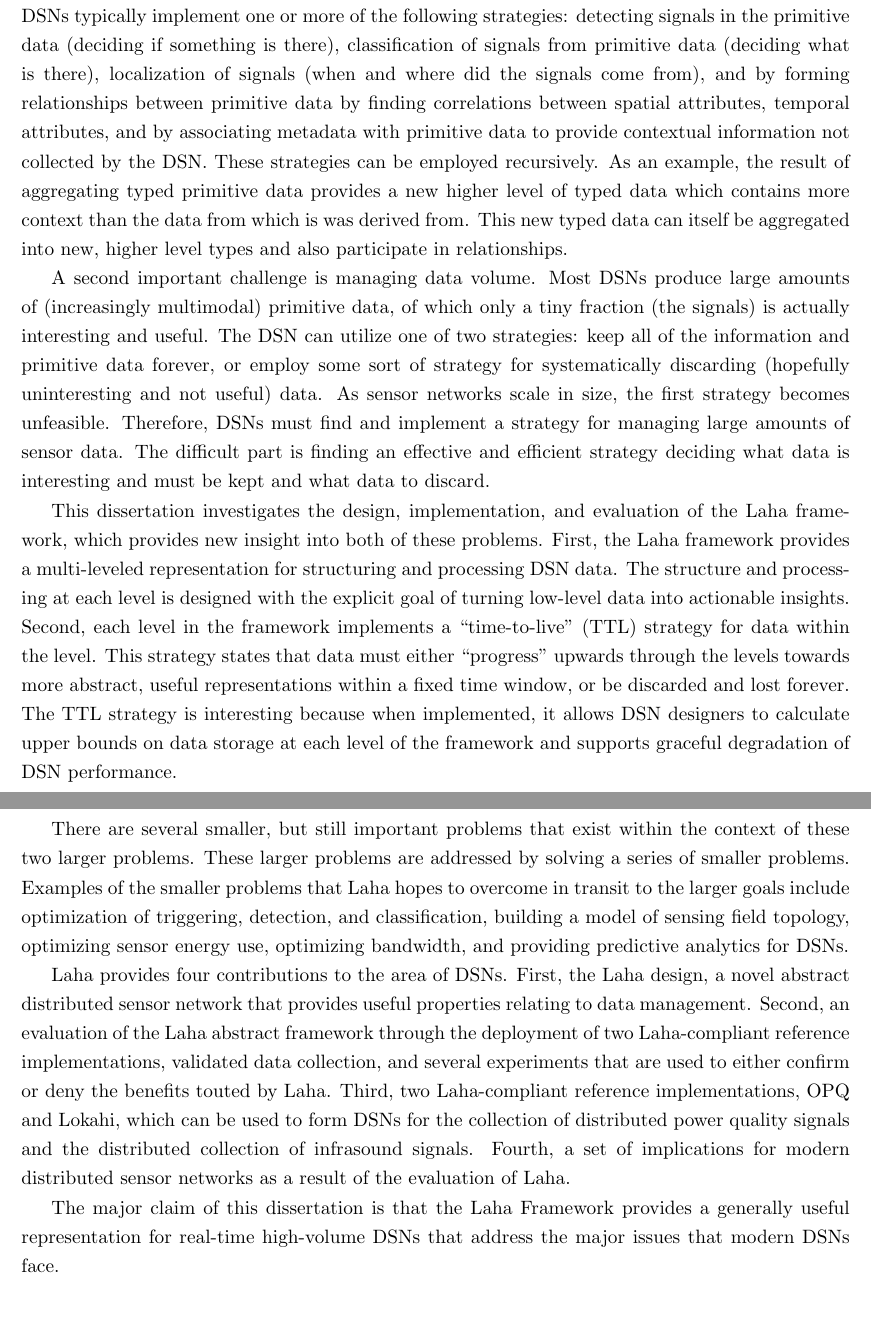
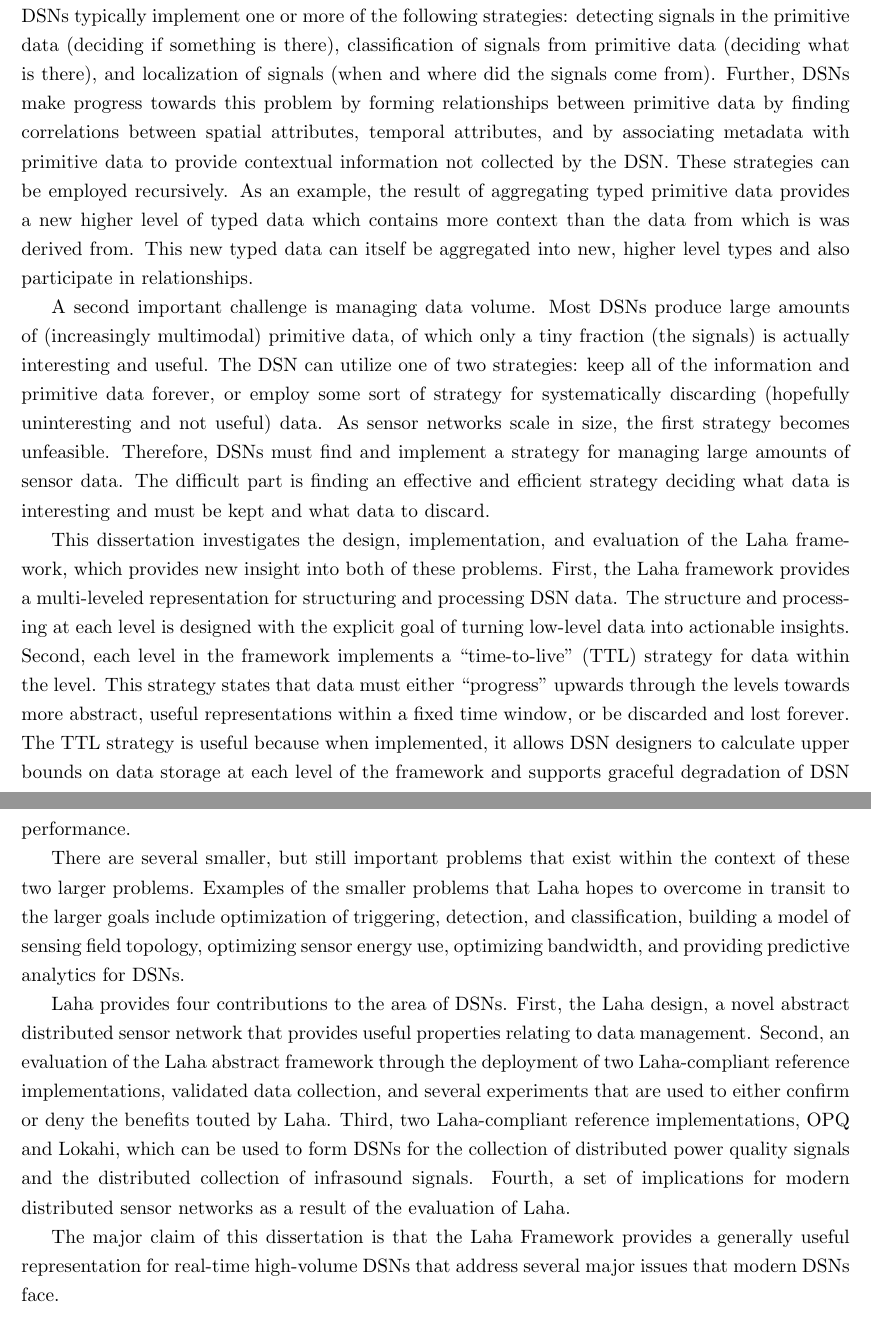
Before and after one commit to anthonyjchriste/dissertation, a LaTeX thesis (src/dissertation-christe.tex, which reads src/abstract.tex): two parts of pages 5 and 6 of 309, joined at a grey line, cut so that both start at the same text. Compiled offline with pdfLaTeX.

Commit message:
Update abstract with Philip's edits.

```diff
--- a/src/abstract.tex
+++ b/src/abstract.tex
@@ -1,15 +1,15 @@
 \begin{abstract}
 	Distributed Sensor Networks (DSNs) face a myriad of technical challenges. This dissertation examines two important DSN challenges.
 
-	One problem is converting ``primitive" sensor data into actionable products and insights. For example, a DSN for power quality (PQ) might gather primitive data in the form of raw voltage waveforms and produce actionable insights in the form of ability to predict when PQ events are going to occur by observing cyclical data. For another example, a DSN for infrasound might gather primitive data in the form of microphone counts and produce actionable insight in the form of determining what, when, and where the signal came from. To make progress towards this problem, DSNs typically implement one or more of the following strategies: detecting signals in the primitive data (deciding if something is there), classification of signals from primitive data (deciding what is there), localization of signals (when and where did the signals come from), and by forming relationships between primitive data by finding correlations between spatial attributes, temporal attributes, and by associating metadata with primitive data to provide contextual information not collected by the DSN. These strategies can be employed recursively. As an example, the result of aggregating typed primitive data provides a new higher level of typed data which contains more context than the data from which is was derived from. This new typed data can itself be aggregated into new, higher level types and also participate in relationships.
+	One problem is converting ``primitive" sensor data into actionable products and insights. For example, a DSN for power quality (PQ) might gather primitive data in the form of raw voltage waveforms and produce actionable insights in the form of the ability to predict when PQ events are going to occur by observing cyclical data. For another example, a DSN for infrasound might gather primitive data in the form of microphone counts and produce actionable insight in the form of determining what, when, and where the signal came from. To make progress towards this problem, DSNs typically implement one or more of the following strategies: detecting signals in the primitive data (deciding if something is there), classification of signals from primitive data (deciding what is there), and localization of signals (when and where did the signals come from). Further, DSNs make progress towards this problem by forming relationships between primitive data by finding correlations between spatial attributes, temporal attributes, and by associating metadata with primitive data to provide contextual information not collected by the DSN. These strategies can be employed recursively. As an example, the result of aggregating typed primitive data provides a new higher level of typed data which contains more context than the data from which is was derived from. This new typed data can itself be aggregated into new, higher level types and also participate in relationships.
 
 	A second important challenge is managing data volume. Most DSNs produce large amounts of (increasingly multimodal) primitive data, of which only a tiny fraction (the signals) is actually interesting and useful. The DSN can utilize one of two strategies: keep all of the information and primitive data forever, or employ some sort of strategy for systematically discarding (hopefully uninteresting and not useful) data. As sensor networks scale in size, the first strategy becomes unfeasible. Therefore, DSNs must find and implement a strategy for managing large amounts of sensor data. The difficult part is finding an effective and efficient strategy deciding what data is interesting and must be kept and what data to discard.
 
-	This dissertation investigates the design, implementation, and evaluation of the Laha framework, which provides new insight into both of these problems. First, the Laha framework provides a multi-leveled representation for structuring and processing DSN data. The structure and processing at each level is designed with the explicit goal of turning low-level data into actionable insights. Second, each level in the framework implements a ``time-to-live" (TTL) strategy for data within the level. This strategy states that data must either ``progress" upwards through the levels towards more abstract, useful representations within a fixed time window, or be discarded and lost forever. The TTL strategy is interesting because when implemented, it allows DSN designers to calculate upper bounds on data storage at each level of the framework and supports graceful degradation of DSN performance.
+	This dissertation investigates the design, implementation, and evaluation of the Laha framework, which provides new insight into both of these problems. First, the Laha framework provides a multi-leveled representation for structuring and processing DSN data. The structure and processing at each level is designed with the explicit goal of turning low-level data into actionable insights. Second, each level in the framework implements a ``time-to-live" (TTL) strategy for data within the level. This strategy states that data must either ``progress" upwards through the levels towards more abstract, useful representations within a fixed time window, or be discarded and lost forever. The TTL strategy is useful because when implemented, it allows DSN designers to calculate upper bounds on data storage at each level of the framework and supports graceful degradation of DSN performance.
 
-	There are several smaller, but still important problems that exist within the context of these two larger problems. These larger problems are addressed by solving a series of smaller problems. Examples of the smaller problems that Laha hopes to overcome in transit to the larger goals include optimization of triggering, detection, and classification, building a model of sensing field topology, optimizing sensor energy use, optimizing bandwidth, and providing predictive analytics for DSNs.
+	There are several smaller, but still important problems that exist within the context of these two larger problems. Examples of the smaller problems that Laha hopes to overcome in transit to the larger goals include optimization of triggering, detection, and classification, building a model of sensing field topology, optimizing sensor energy use, optimizing bandwidth, and providing predictive analytics for DSNs.
 
 	Laha provides four contributions to the area of DSNs. First, the Laha design, a novel abstract distributed sensor network that provides useful properties relating to data management. Second, an evaluation of the Laha abstract framework through the deployment of two Laha-compliant reference implementations, validated data collection, and several experiments that are used to either confirm or deny the benefits touted by Laha. Third, two Laha-compliant reference implementations, OPQ and Lokahi, which can be used to form DSNs for the collection of distributed power quality signals and the distributed collection of infrasound signals. Fourth, a set of implications for modern distributed sensor networks as a result of the evaluation of Laha.
 
-	The major claim of this dissertation is that the Laha Framework provides a generally useful representation for real-time high-volume DSNs that address the major issues that modern DSNs face.
+	The major claim of this dissertation is that the Laha Framework provides a generally useful representation for real-time high-volume DSNs that address several major issues that modern DSNs face.
 \end{abstract}
```
